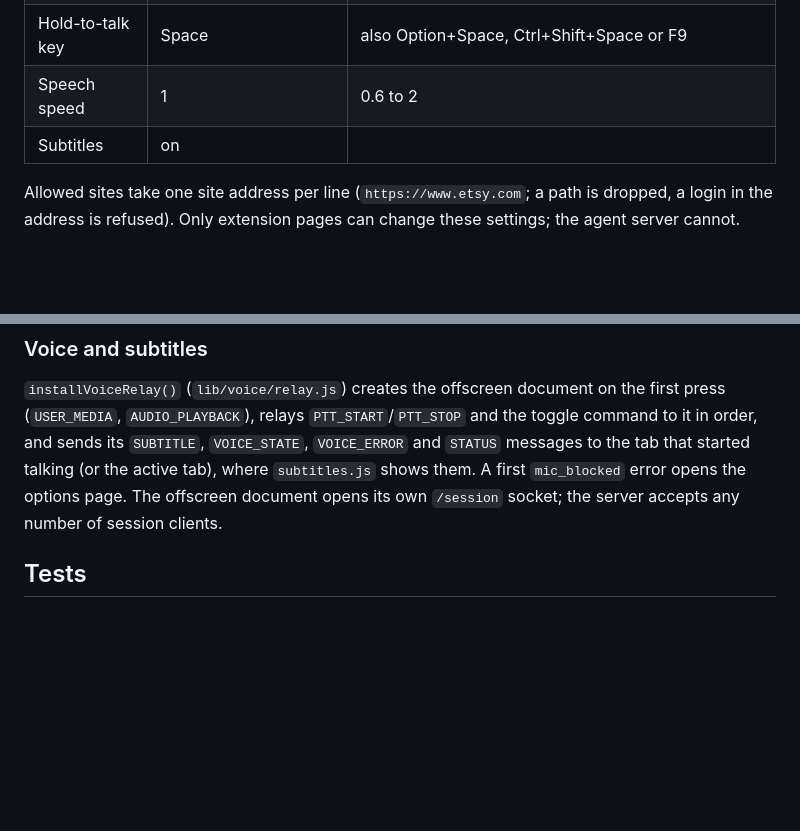
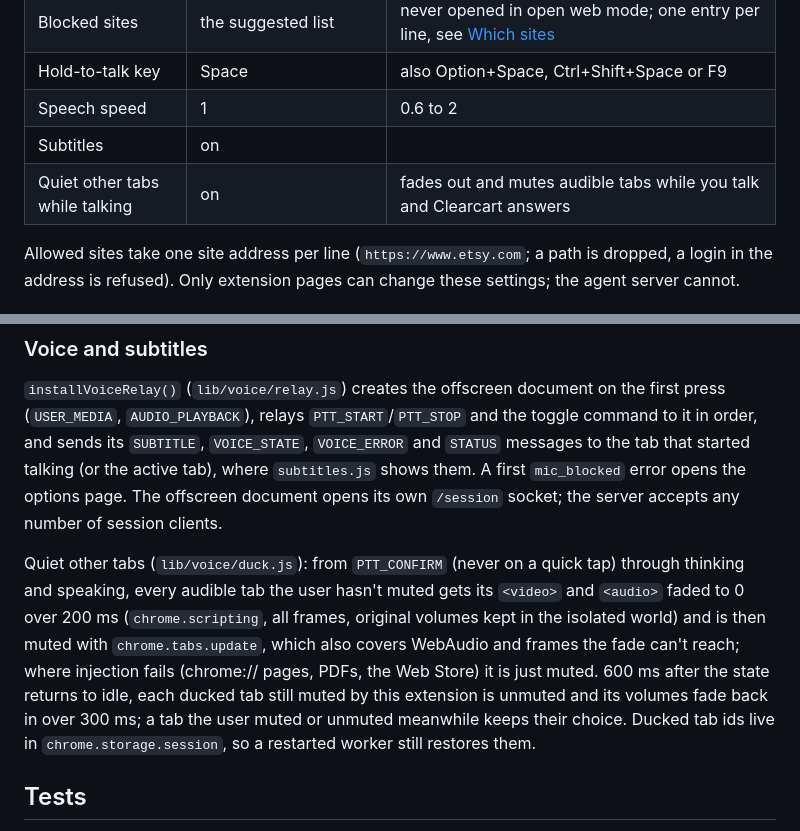
Before and after one commit to SebA-R/orbi, a Markdown page: extension/README.md, 2 parts joined by grey strips. Rendered like a GitHub page; blank space fills up the shorter version.

Commit message:
Document quiet other tabs in the extension README
Co-Authored-By: Claude Opus 5.5 (1M context) <noreply@anthropic.com>

```diff
--- a/extension/README.md
+++ b/extension/README.md
@@ -32,6 +32,7 @@ To switch back to Open Claude in Chrome, remove `CLEARCART_BROWSER=ext` and rest
 | Hold-to-talk key | Space | also Option+Space, Ctrl+Shift+Space or F9 |
 | Speech speed | 1 | 0.6 to 2 |
 | Subtitles | on | |
+| Quiet other tabs while talking | on | fades out and mutes audible tabs while you talk and Clearcart answers |
 
 Allowed sites take one site address per line (`https://www.etsy.com`; a path is dropped, a login in the address is refused). Only extension pages can change these settings; the agent server cannot.
 
@@ -109,6 +110,8 @@ Enforcement, all in the extension and failing closed (if a check cannot run, the
 
 `installVoiceRelay()` (`lib/voice/relay.js`) creates the offscreen document on the first press (`USER_MEDIA`, `AUDIO_PLAYBACK`), relays `PTT_START`/`PTT_STOP` and the toggle command to it in order, and sends its `SUBTITLE`, `VOICE_STATE`, `VOICE_ERROR` and `STATUS` messages to the tab that started talking (or the active tab), where `subtitles.js` shows them. A first `mic_blocked` error opens the options page. The offscreen document opens its own `/session` socket; the server accepts any number of session clients.
 
+Quiet other tabs (`lib/voice/duck.js`): from `PTT_CONFIRM` (never on a quick tap) through thinking and speaking, every audible tab the user hasn't muted gets its `<video>` and `<audio>` faded to 0 over 200 ms (`chrome.scripting`, all frames, original volumes kept in the isolated world) and is then muted with `chrome.tabs.update`, which also covers WebAudio and frames the fade can't reach; where injection fails (chrome:// pages, PDFs, the Web Store) it is just muted. 600 ms after the state returns to idle, each ducked tab still muted by this extension is unmuted and its volumes fade back in over 300 ms; a tab the user muted or unmuted meanwhile keeps their choice. Ducked tab ids live in `chrome.storage.session`, so a restarted worker still restores them.
+
 ## Tests
 
 Tests stay outside the shipped code paths, and every browser test uses Playwright's bundled Chromium with a temporary profile, never your Chrome.
```
